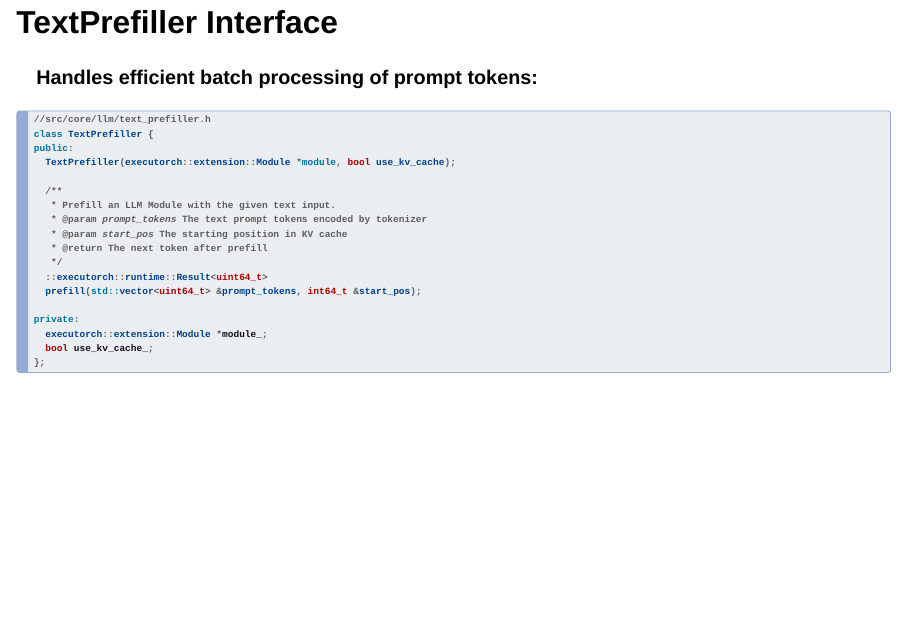
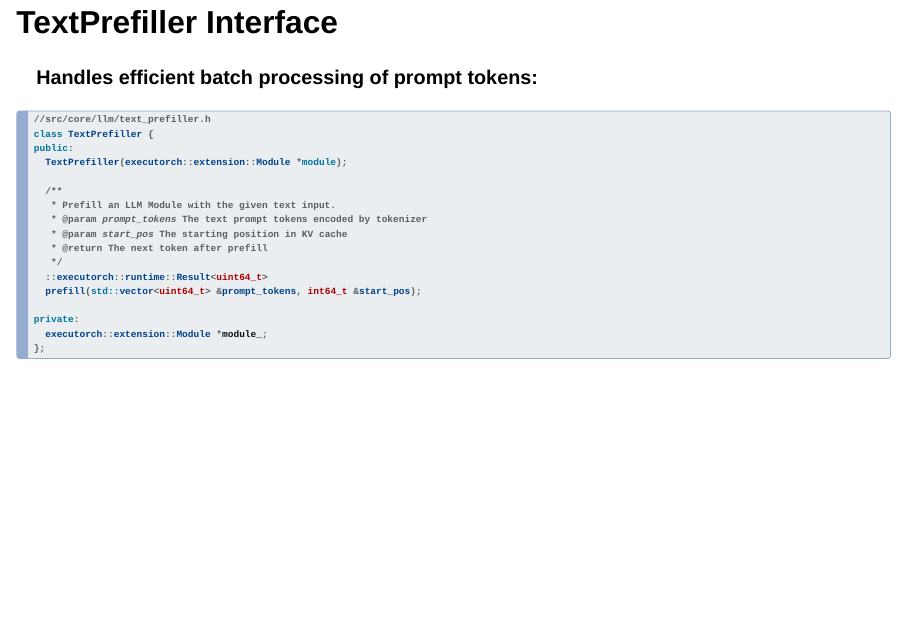
Before and after one commit to software-mansion-labs/rtc-on-ai-workshops, a Quarto document (presentation/presentation.qmd): page 71 of 134. Rendered offline with R 4.5, knitr and Pandoc in place of Quarto, with nearby package versions; drawn as Slidy slides in place of the format the file asks for.

Commit message:
fix: wrong interface of TextPrefiller class

````diff
--- a/presentation/presentation.qmd
+++ b/presentation/presentation.qmd
@@ -1096,7 +1096,7 @@ private:
 //src/core/llm/text_prefiller.h
 class TextPrefiller {
 public:
-  TextPrefiller(executorch::extension::Module *module, bool use_kv_cache);
+  TextPrefiller(executorch::extension::Module *module);
 
   /**
    * Prefill an LLM Module with the given text input.
@@ -1109,7 +1109,6 @@ public:
 
 private:
   executorch::extension::Module *module_;
-  bool use_kv_cache_;
 };
 ```
 
````
